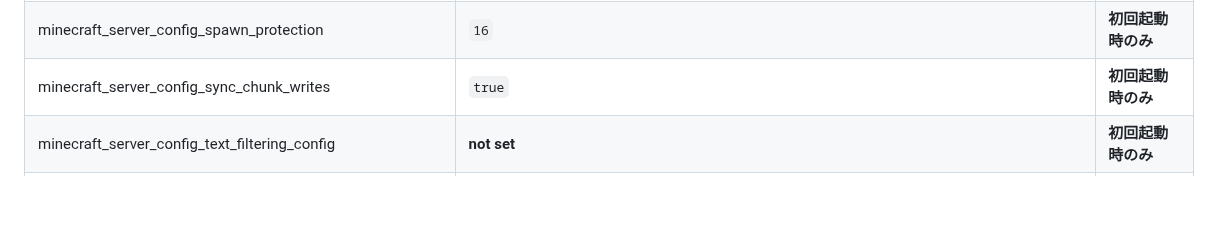
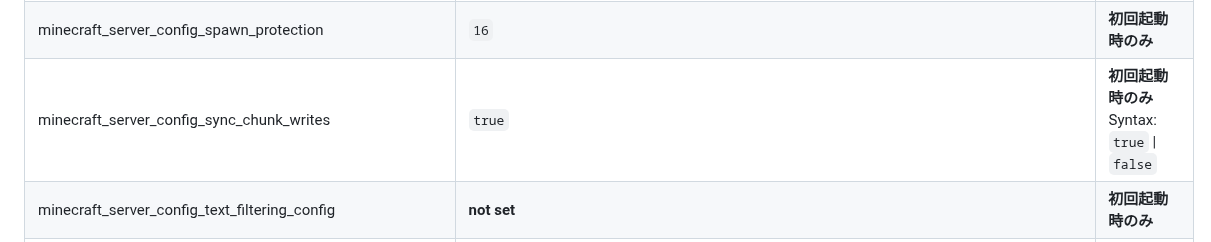
Before and after one commit to n138-kz/Dockerfile.minecraft, a Markdown page: .github/README.md, the part around the change. GitHub-like rendering; folded sections open; blank space fills up the shorter version.

Commit message:
minecraft_server_config_sync_chunk_writes

```diff
--- a/.github/README.md
+++ b/.github/README.md
@@ -162,7 +162,7 @@ docker compose down --rmi all --volumes --remove-orphans
 | minecraft_server_config_simulation_distance | `10` | **初回起動時のみ** |
 | minecraft_server_config_spawn_monsters | `true` |  **初回起動時のみ**<br>Syntax: `true` \| `false` |
 | minecraft_server_config_spawn_protection | `16` |  **初回起動時のみ** |
-| minecraft_server_config_sync_chunk_writes | `true` |  **初回起動時のみ** |
+| minecraft_server_config_sync_chunk_writes | `true` |  **初回起動時のみ**<br>Syntax: `true` \| `false` |
 | minecraft_server_config_text_filtering_config | __not set__ | **初回起動時のみ** |
 | minecraft_server_config_text_filtering_version | `0` | **初回起動時のみ** |
 | minecraft_server_config_use_native_transport | `true` | **初回起動時のみ** |
```
